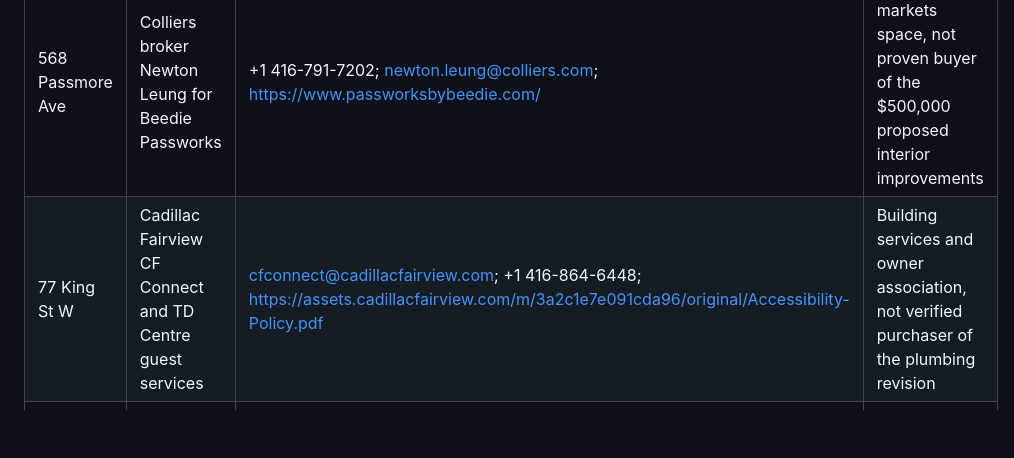
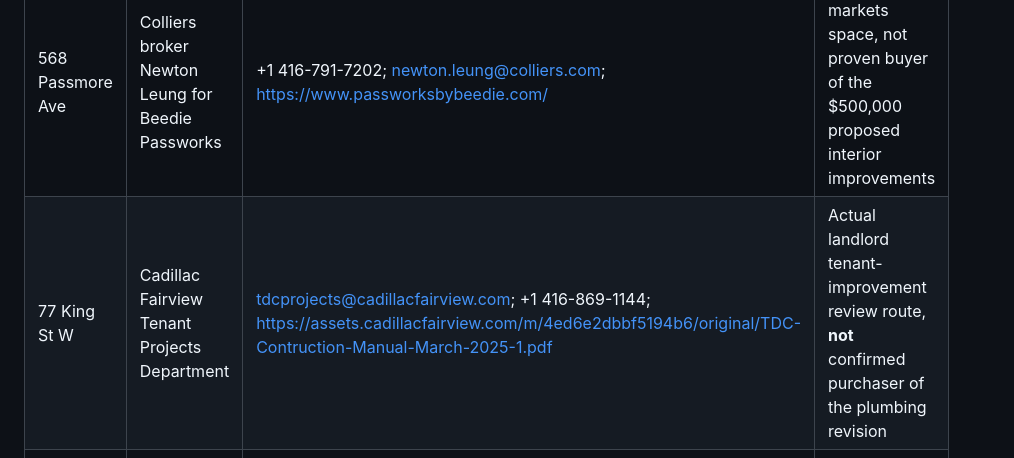
Before and after one commit to sandeep89shaily-coder/gta-commercial-radar, a Markdown page: TORONTO_20_COMMERCIAL_QUALIFICATION_20261108.md, the part around the change. GitHub-like rendering; blank space fills up the shorter version.

Commit message:
docs: identify TD Centre Tenant Projects as specific landlord review route, not contract purchasing authority

```diff
--- a/TORONTO_20_COMMERCIAL_QUALIFICATION_20261108.md
+++ b/TORONTO_20_COMMERCIAL_QUALIFICATION_20261108.md
@@ -39,7 +39,7 @@ The bounded replayable source checker is:
 | Facility | Public-facing role | Channel | Explicit uncertainty |
 | --- | --- | --- | --- |
 | 568 Passmore Ave | Colliers broker Newton Leung for Beedie Passworks | +1 416-791-7202; newton.leung@colliers.com; https://www.passworksbybeedie.com/ | Broker markets space, not proven buyer of the $500,000 proposed interior improvements |
-| 77 King St W | Cadillac Fairview CF Connect and TD Centre guest services | cfconnect@cadillacfairview.com; +1 416-864-6448; https://assets.cadillacfairview.com/m/3a2c1e7e091cda96/original/Accessibility-Policy.pdf | Building services and owner association, not verified purchaser of the plumbing revision |
+| 77 King St W | Cadillac Fairview Tenant Projects Department | tdcprojects@cadillacfairview.com; +1 416-869-1144; https://assets.cadillacfairview.com/m/4ed6e2dbbf5194b6/original/TDC-Contruction-Manual-March-2025-1.pdf | Actual landlord tenant-improvement review route, **not** confirmed purchaser of the plumbing revision |
 | 5160 Yonge St | GWL Realty Advisors, leasing contact Amanda Barker | +1 647-676-8035; Amanda.Barker@gwlra.com; https://gwlraleasing.com/building/5160-yonge-street/ | Office leasing agent, not verified purchaser of HVAC work |
 
 The complete 12-route provenance file is machine-readable and tested in `tests/test_toronto_20_commercial_review.py`. It never fills buyer or open procurement flags from an address-level property or brokerage contact.
```
